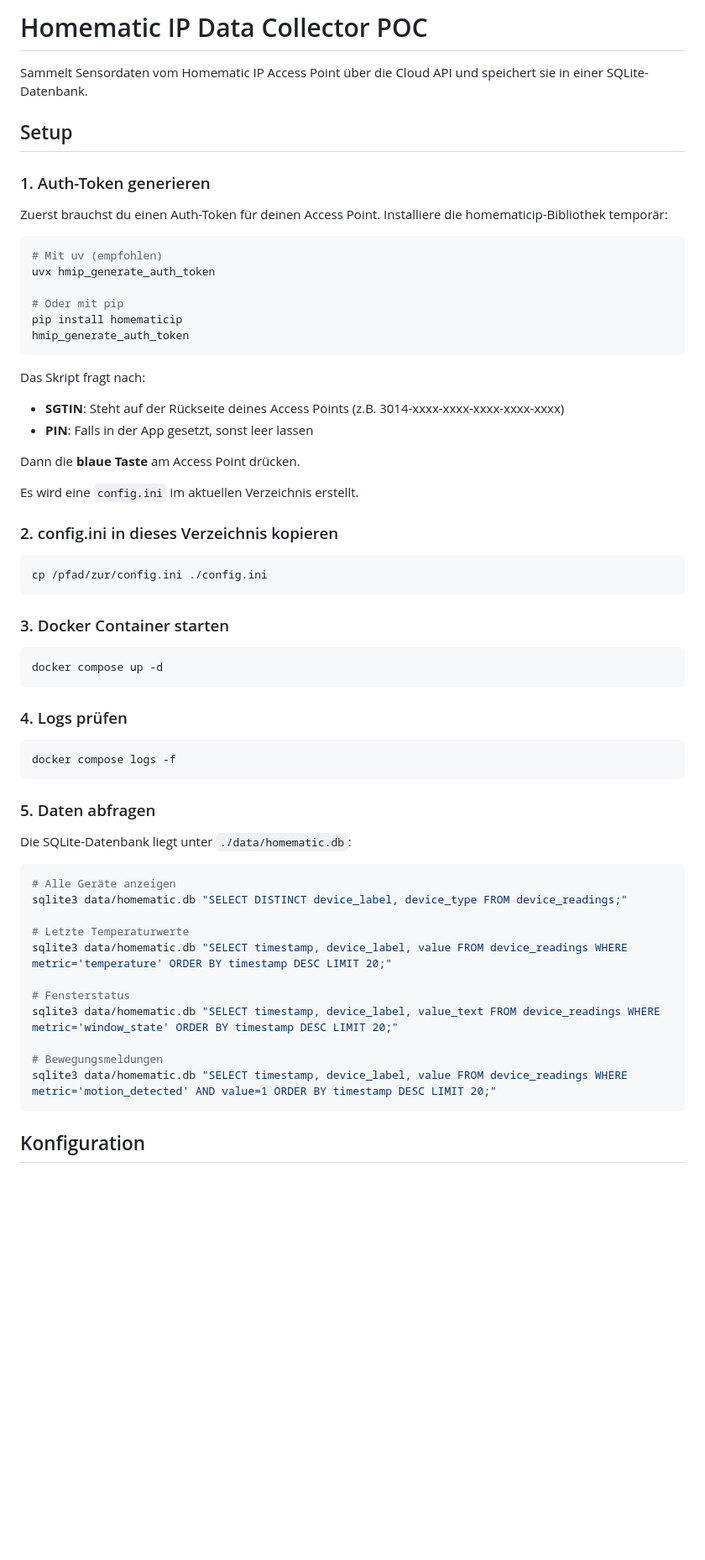
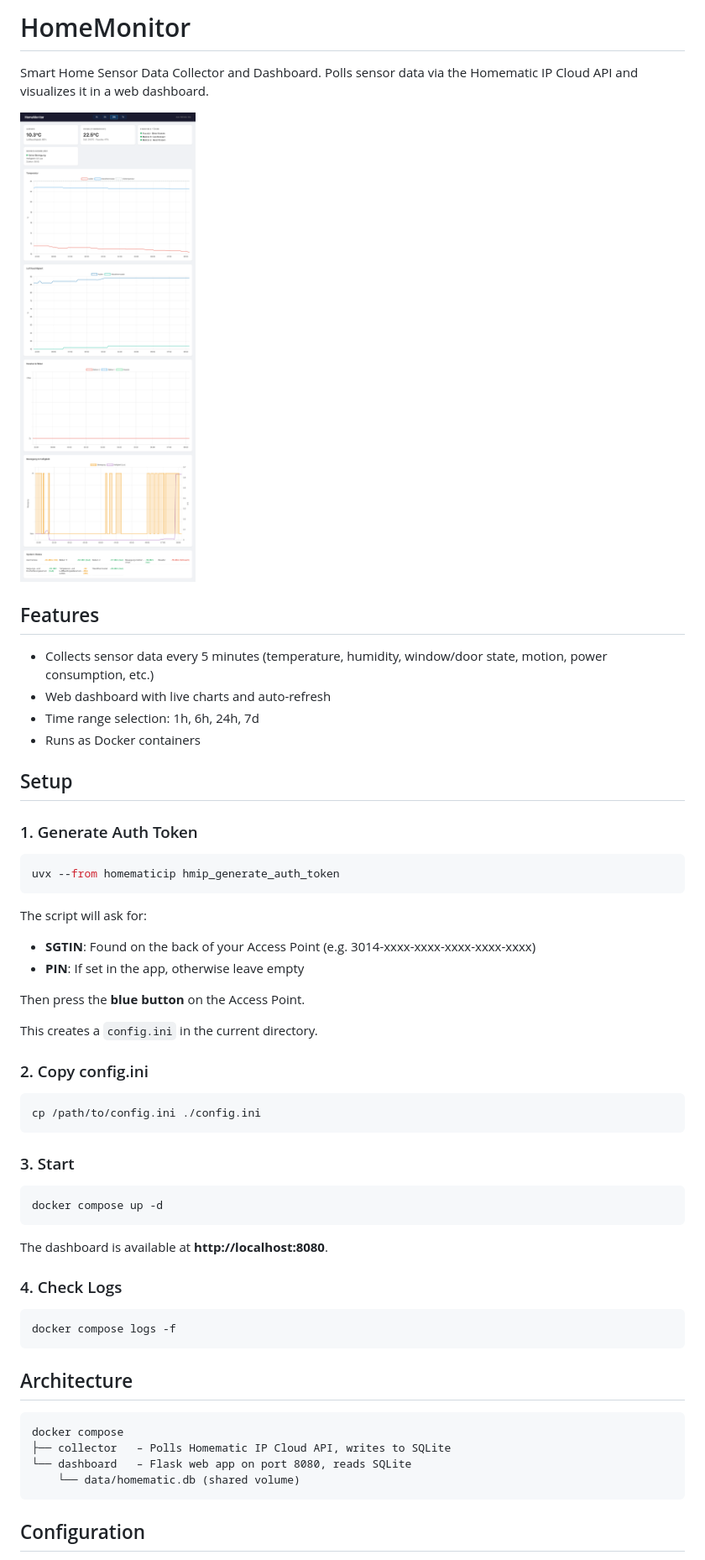
Before and after one commit to dkd-dobberkau/homemonitor, a Markdown page: README.md, the part around one of its changes. Shown at 84% size. Drawn GitHub-style; pictures changed too: docs/dashboard.png (added); blank space fills up the shorter version.

Commit message:
Add MIT license, updated README and dashboard screenshot
Co-Authored-By: Claude Opus 4.6 <noreply@anthropic.com>

````diff
--- a/README.md
+++ b/README.md
@@ -1,67 +1,60 @@
-# Homematic IP Data Collector POC
+# HomeMonitor
 
-Sammelt Sensordaten vom Homematic IP Access Point über die Cloud API
-und speichert sie in einer SQLite-Datenbank.
+Smart Home Sensor Data Collector and Dashboard. Polls sensor data via the Homematic IP Cloud API and visualizes it in a web dashboard.
+
+![Dashboard](docs/dashboard.png)
+
+## Features
+
+- Collects sensor data every 5 minutes (temperature, humidity, window/door state, motion, power consumption, etc.)
+- Web dashboard with live charts and auto-refresh
+- Time range selection: 1h, 6h, 24h, 7d
+- Runs as Docker containers
 
 ## Setup
 
-### 1. Auth-Token generieren
-
-Zuerst brauchst du einen Auth-Token für deinen Access Point.
-Installiere die homematicip-Bibliothek temporär:
+### 1. Generate Auth Token
 
 ```bash
-# Mit uv (empfohlen)
-uvx hmip_generate_auth_token
-
-# Oder mit pip
-pip install homematicip
-hmip_generate_auth_token
+uvx --from homematicip hmip_generate_auth_token
 ```
 
-Das Skript fragt nach:
-- **SGTIN**: Steht auf der Rückseite deines Access Points (z.B. 3014-xxxx-xxxx-xxxx-xxxx-xxxx)
-- **PIN**: Falls in der App gesetzt, sonst leer lassen
+The script will ask for:
+- **SGTIN**: Found on the back of your Access Point (e.g. 3014-xxxx-xxxx-xxxx-xxxx-xxxx)
+- **PIN**: If set in the app, otherwise leave empty
 
-Dann die **blaue Taste** am Access Point drücken.
+Then press the **blue button** on the Access Point.
 
-Es wird eine `config.ini` im aktuellen Verzeichnis erstellt.
+This creates a `config.ini` in the current directory.
 
-### 2. config.ini in dieses Verzeichnis kopieren
+### 2. Copy config.ini
 
 ```bash
-cp /pfad/zur/config.ini ./config.ini
+cp /path/to/config.ini ./config.ini
 ```
 
-### 3. Docker Container starten
+### 3. Start
 
 ```bash
 docker compose up -d
 ```
 
-### 4. Logs prüfen
+The dashboard is available at **http://localhost:8080**.
+
+### 4. Check Logs
 
 ```bash
 docker compose logs -f
 ```
 
-### 5. Daten abfragen
+## Architecture
 
-Die SQLite-Datenbank liegt unter `./data/homematic.db`:
-
-```bash
-# Alle Geräte anzeigen
-sqlite3 data/homematic.db "SELECT DISTINCT device_label, device_type FROM device_readings;"
-
-# Letzte Temperaturwerte
-sqlite3 data/homematic.db "SELECT timestamp, device_label, value FROM device_readings WHERE metric='temperature' ORDER BY timestamp DESC LIMIT 20;"
-
-# Fensterstatus
-sqlite3 data/homematic.db "SELECT timestamp, device_label, value_text FROM device_readings WHERE metric='window_state' ORDER BY timestamp DESC LIMIT 20;"
-
-# Bewegungsmeldungen
-sqlite3 data/homematic.db "SELECT timestamp, device_label, value FROM device_readings WHERE metric='motion_detected' AND value=1 ORDER BY timestamp DESC LIMIT 20;"
+```
+docker compose
+├── collector   – Polls Homematic IP Cloud API, writes to SQLite
+└── dashboard   – Flask web app on port 8080, reads SQLite
+    └── data/homematic.db (shared volume)
 ```
 
-## Konfiguration
+## Configuration
 
````
Also changed, not shown: other parts of README.md (+24 -16 lines), 1 other file.
